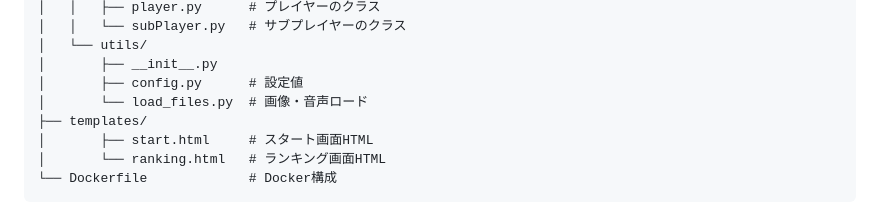
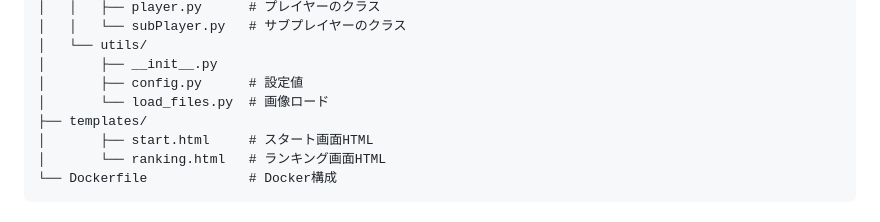
Before and after one commit to hayashichiho/ShootingGame, a Markdown page: Readme.md, the part around the change. Drawn GitHub-style.

Commit message:
[fix]readme更新

```diff
--- a/Readme.md
+++ b/Readme.md
@@ -141,7 +141,7 @@ ShootingGame/
 │   └── utils/
 │       ├── __init__.py
 │       ├── config.py      # 設定値
-│       └── load_files.py  # 画像・音声ロード
+│       └── load_files.py  # 画像ロード
 ├── templates/
 │       ├── start.html     # スタート画面HTML
 │       └── ranking.html   # ランキング画面HTML
```
